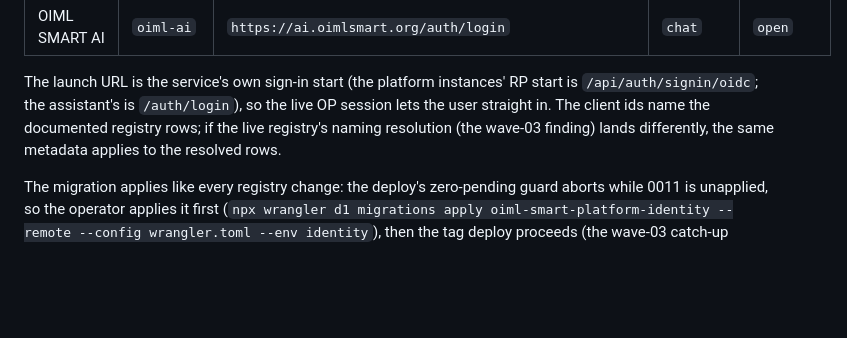
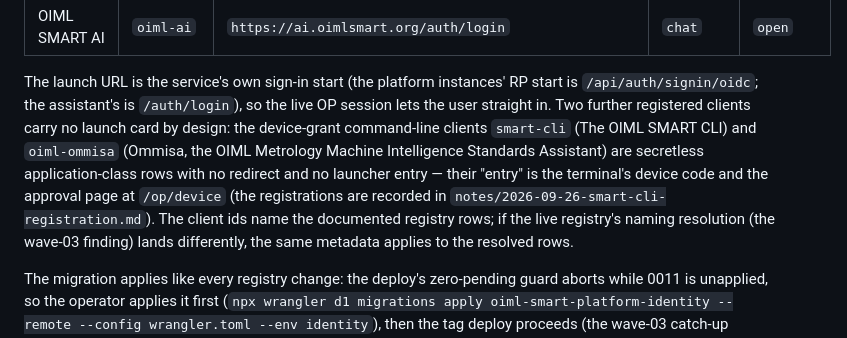
Before and after one commit to oimlsmart/identity, a Markdown page: docs/deployment/identity-operations.md, the part around the change. Drawn GitHub-style; blank space fills up the shorter version.

Commit message:
docs(ops): the launcher roster names the two device-grant CLI clients — no launch cards by design (their entry is the terminal's device code and /op/device), the registrations' note referenced

```diff
--- a/docs/deployment/identity-operations.md
+++ b/docs/deployment/identity-operations.md
@@ -919,7 +919,14 @@ on the live registry, one console session):
 
 The launch URL is the service's own sign-in start (the platform
 instances' RP start is `/api/auth/signin/oidc`; the assistant's is
-`/auth/login`), so the live OP session lets the user straight in. The
+`/auth/login`), so the live OP session lets the user straight in. Two further
+registered clients carry no launch card by design: the device-grant
+command-line clients `smart-cli` (The OIML SMART CLI) and
+`oiml-ommisa` (Ommisa, the OIML Metrology Machine Intelligence
+Standards Assistant) are secretless application-class rows with no
+redirect and no launcher entry — their "entry" is the terminal's
+device code and the approval page at `/op/device` (the registrations
+are recorded in `notes/2026-09-26-smart-cli-registration.md`). The
 client ids name the documented registry rows; if the live registry's
 naming resolution (the wave-03 finding) lands differently, the same
 metadata applies to the resolved rows.
```
